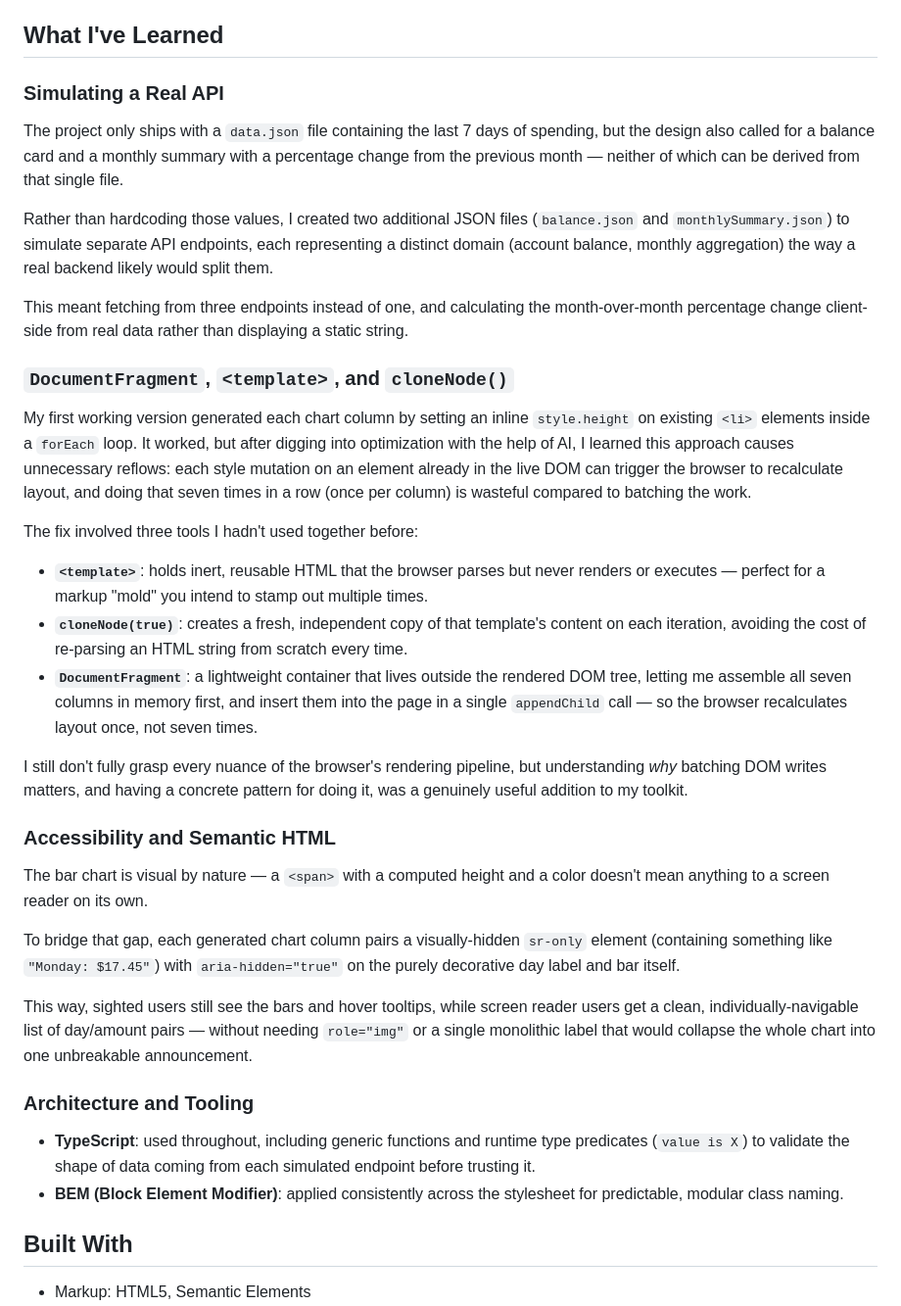
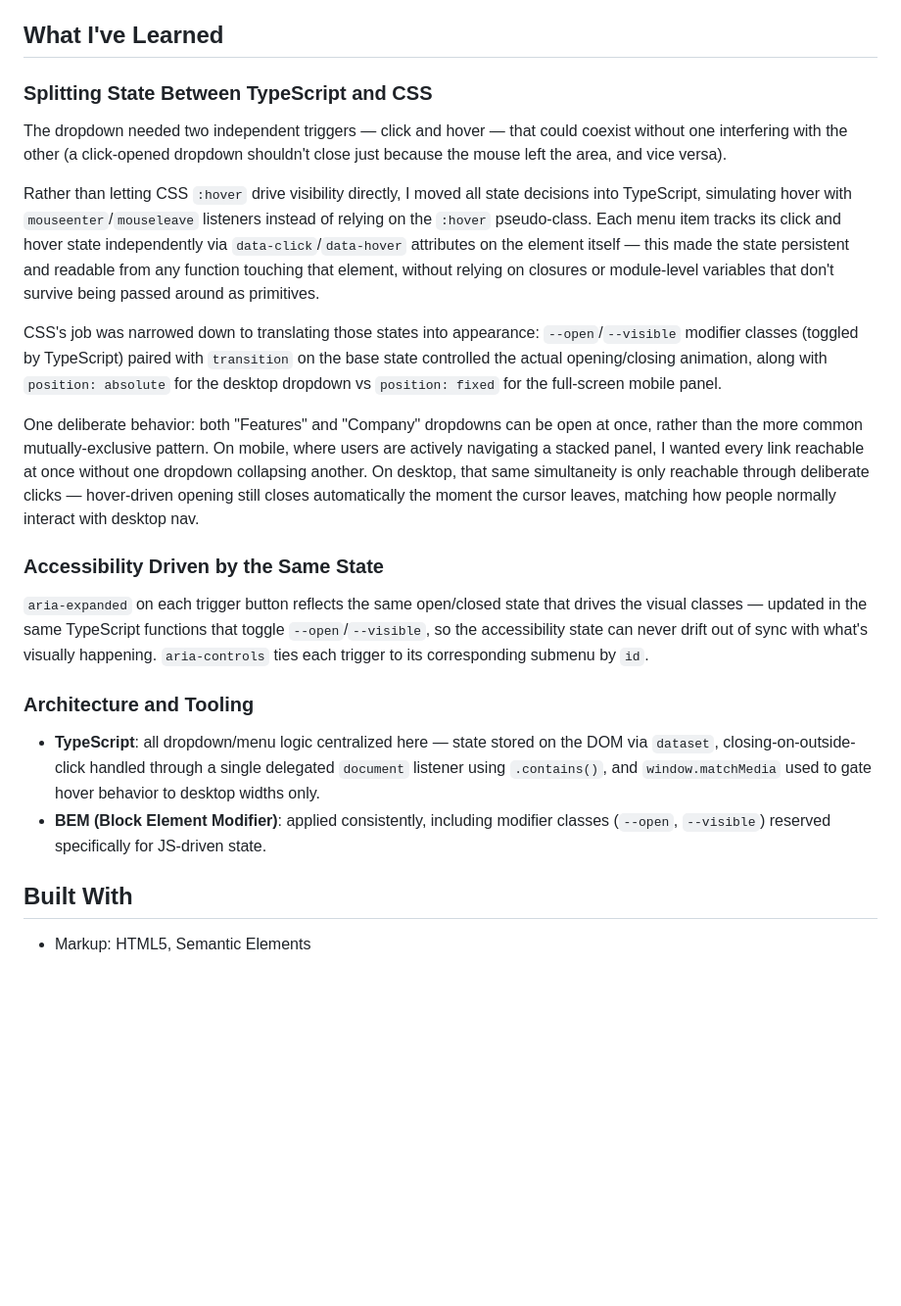
Before and after one commit to psudo-dev/frontend-mentor_-_intro-section-with-dropdown-navigation, a Markdown page: README.md, the part around one of its changes. Shown at 98% size. Drawn GitHub-style; blank space fills up the shorter version.

```diff
--- a/README.md
+++ b/README.md
@@ -33,38 +33,24 @@ Your users should be able to:
 
 ## What I've Learned
 
-### Simulating a Real API
+### Splitting State Between TypeScript and CSS
 
-The project only ships with a `data.json` file containing the last 7 days of spending, but the design also called for a balance card and a monthly summary with a percentage change from the previous month — neither of which can be derived from that single file.
+The dropdown needed two independent triggers — click and hover — that could coexist without one interfering with the other (a click-opened dropdown shouldn't close just because the mouse left the area, and vice versa).
 
-Rather than hardcoding those values, I created two additional JSON files (`balance.json` and `monthlySummary.json`) to simulate separate API endpoints, each representing a distinct domain (account balance, monthly aggregation) the way a real backend likely would split them.
+Rather than letting CSS `:hover` drive visibility directly, I moved all state decisions into TypeScript, simulating hover with `mouseenter`/`mouseleave` listeners instead of relying on the `:hover` pseudo-class. Each menu item tracks its click and hover state independently via `data-click`/`data-hover` attributes on the element itself — this made the state persistent and readable from any function touching that element, without relying on closures or module-level variables that don't survive being passed around as primitives.
 
-This meant fetching from three endpoints instead of one, and calculating the month-over-month percentage change client-side from real data rather than displaying a static string.
+CSS's job was narrowed down to translating those states into appearance: `--open`/`--visible` modifier classes (toggled by TypeScript) paired with `transition` on the base state controlled the actual opening/closing animation, along with `position: absolute` for the desktop dropdown vs `position: fixed` for the full-screen mobile panel.
 
-### `DocumentFragment`, `<template>`, and `cloneNode()`
+One deliberate behavior: both "Features" and "Company" dropdowns can be open at once, rather than the more common mutually-exclusive pattern. On mobile, where users are actively navigating a stacked panel, I wanted every link reachable at once without one dropdown collapsing another. On desktop, that same simultaneity is only reachable through deliberate clicks — hover-driven opening still closes automatically the moment the cursor leaves, matching how people normally interact with desktop nav.
 
-My first working version generated each chart column by setting an inline `style.height` on existing `<li>` elements inside a `forEach` loop. It worked, but after digging into optimization with the help of AI, I learned this approach causes unnecessary reflows: each style mutation on an element already in the live DOM can trigger the browser to recalculate layout, and doing that seven times in a row (once per column) is wasteful compared to batching the work.
+### Accessibility Driven by the Same State
 
-The fix involved three tools I hadn't used together before:
-
-- **`<template>`**: holds inert, reusable HTML that the browser parses but never renders or executes — perfect for a markup "mold" you intend to stamp out multiple times.
-- **`cloneNode(true)`**: creates a fresh, independent copy of that template's content on each iteration, avoiding the cost of re-parsing an HTML string from scratch every time.
-- **`DocumentFragment`**: a lightweight container that lives outside the rendered DOM tree, letting me assemble all seven columns in memory first, and insert them into the page in a single `appendChild` call — so the browser recalculates layout once, not seven times.
-
-I still don't fully grasp every nuance of the browser's rendering pipeline, but understanding _why_ batching DOM writes matters, and having a concrete pattern for doing it, was a genuinely useful addition to my toolkit.
-
-### Accessibility and Semantic HTML
-
-The bar chart is visual by nature — a `<span>` with a computed height and a color doesn't mean anything to a screen reader on its own.
-
-To bridge that gap, each generated chart column pairs a visually-hidden `sr-only` element (containing something like `"Monday: $17.45"`) with `aria-hidden="true"` on the purely decorative day label and bar itself.
-
-This way, sighted users still see the bars and hover tooltips, while screen reader users get a clean, individually-navigable list of day/amount pairs — without needing `role="img"` or a single monolithic label that would collapse the whole chart into one unbreakable announcement.
+`aria-expanded` on each trigger button reflects the same open/closed state that drives the visual classes — updated in the same TypeScript functions that toggle `--open`/`--visible`, so the accessibility state can never drift out of sync with what's visually happening. `aria-controls` ties each trigger to its corresponding submenu by `id`.
 
 ### Architecture and Tooling
 
-- **TypeScript**: used throughout, including generic functions and runtime type predicates (`value is X`) to validate the shape of data coming from each simulated endpoint before trusting it.
-- **BEM (Block Element Modifier)**: applied consistently across the stylesheet for predictable, modular class naming.
+- **TypeScript**: all dropdown/menu logic centralized here — state stored on the DOM via `dataset`, closing-on-outside-click handled through a single delegated `document` listener using `.contains()`, and `window.matchMedia` used to gate hover behavior to desktop widths only.
+- **BEM (Block Element Modifier)**: applied consistently, including modifier classes (`--open`, `--visible`) reserved specifically for JS-driven state.
 
 ## Built With
 
```
Also changed, not shown: other parts of README.md (+2 -2 lines).
